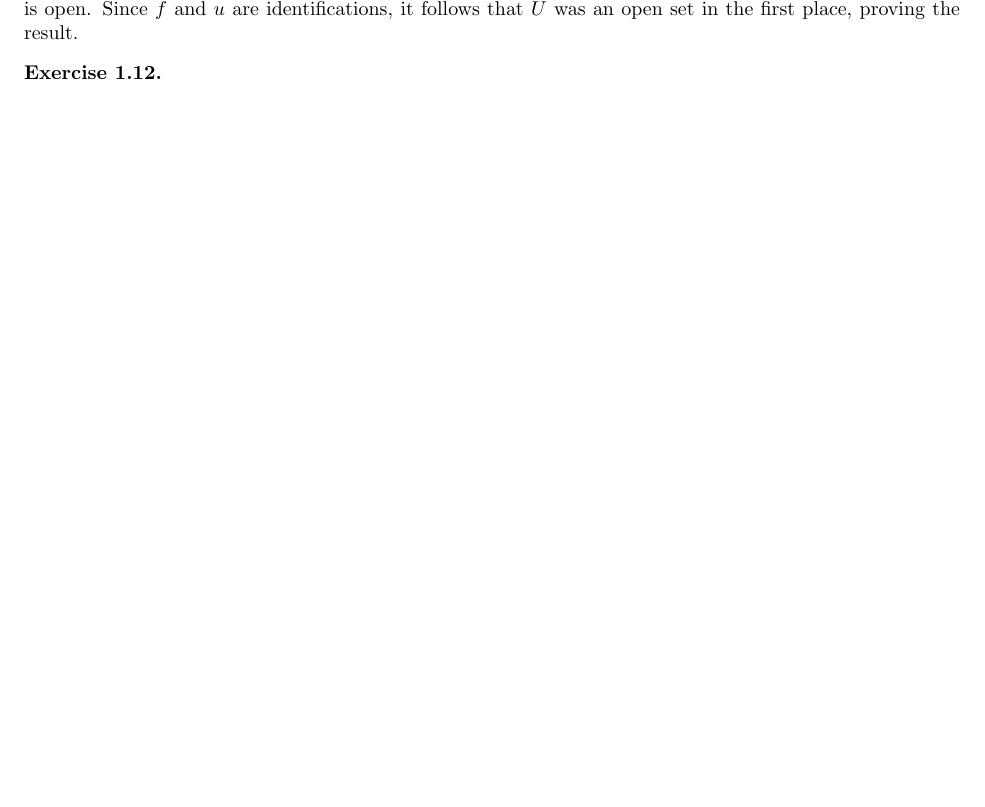
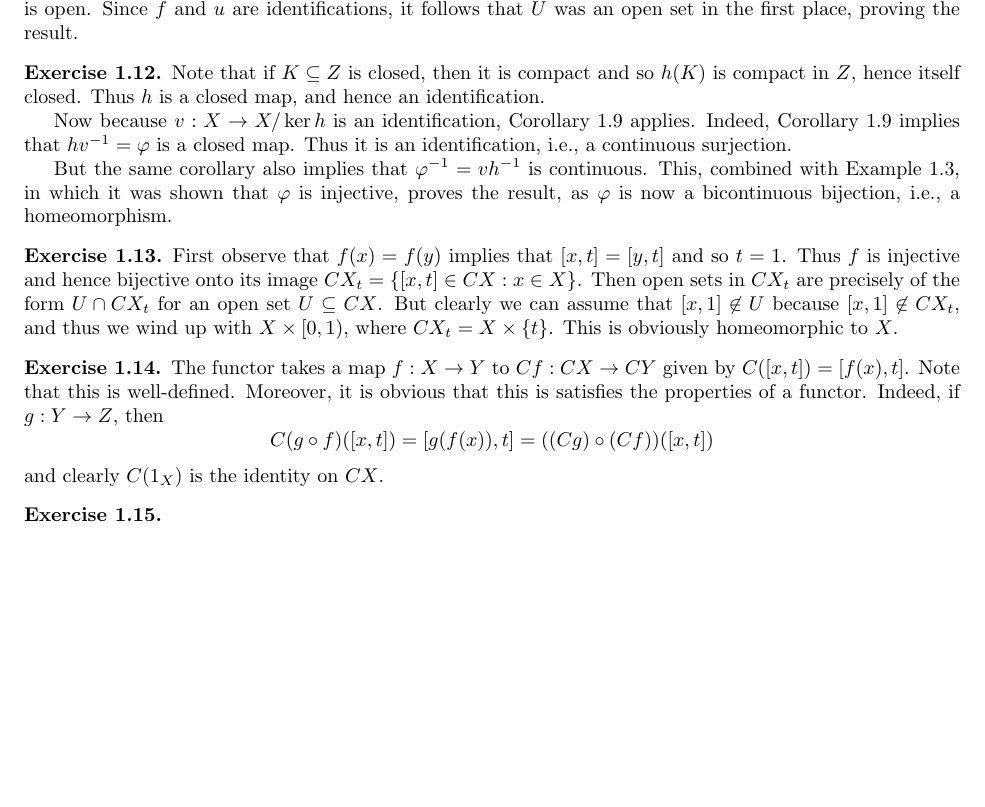
Before and after one commit to jessicajzhang03/rotman_at, a LaTeX document (rotman_sols/solutions.tex): part of page 6 of 6, cut so that both start at the same text, the shorter picture padded with empty space. Compiled offline with pdfLaTeX.

Commit message:
chapter 1 convexity exercises

```diff
--- a/rotman_sols/solutions.tex
+++ b/rotman_sols/solutions.tex
@@ -255,7 +255,21 @@ Finally, we will show that $\overline f$ is an identification. It is obviously s
 \end{exercise}
 
 \begin{exercise} \leavevmode
+Note that if $K\subseteq Z$ is closed, then it is compact and so $h(K)$ is compact in $Z$, hence itself closed. Thus $h$ is a closed map, and hence an identification.
 
+Now because $v:X\to X/\ker h$ is an identification, Corollary 1.9 applies. Indeed, Corollary 1.9 implies that $hv^{-1}=\phi$ is a closed map. Thus it is an identification, i.e., a continuous surjection.
+
+But the same corollary also implies that $\phi^{-1}=vh^{-1}$ is continuous. This, combined with Example 1.3, in which it was shown that $\phi$ is injective, proves the result, as $\phi$ is now a bicontinuous bijection, i.e., a homeomorphism.
+\end{exercise}
+
+\begin{exercise} \leavevmode
+First observe that $f(x)=f(y)$ implies that $[x,t]=[y,t]$ and so $t=1$. Thus $f$ is injective and hence bijective onto its image $CX_t=\{[x,t]\in CX:x\in X\}$. Then open sets in $CX_t$ are precisely of the form $U\cap CX_t$ for an open set $U\subseteq CX$. But clearly we can assume that $[x,1]\not\in U$ because $[x,1]\not\in CX_t$, and thus we wind up with $X\times[0,1)$, where $CX_t=X\times\{t\}$. This is obviously homeomorphic to $X$.
+\end{exercise}
+
+\begin{exercise} \leavevmode
+The functor takes a map $f:X\to Y$ to $Cf:CX\to CY$ given by $C([x,t])=[f(x),t]$. Note that this is well-defined. Moreover, it is obvious that this is satisfies the properties of a functor. Indeed, if $g:Y\to Z$, then \[C(g\circ f)([x,t])=[g(f(x)),t]=((Cg)\circ(Cf))([x,t])\] and clearly $C(1_X)$ is the identity on $CX$. \begin{exercise} \leavevmode
+
+\end{exercise}
 \end{exercise}
 
 \end{document}
```
Also changed, not shown: rotman_sols/solutions.pdf.
